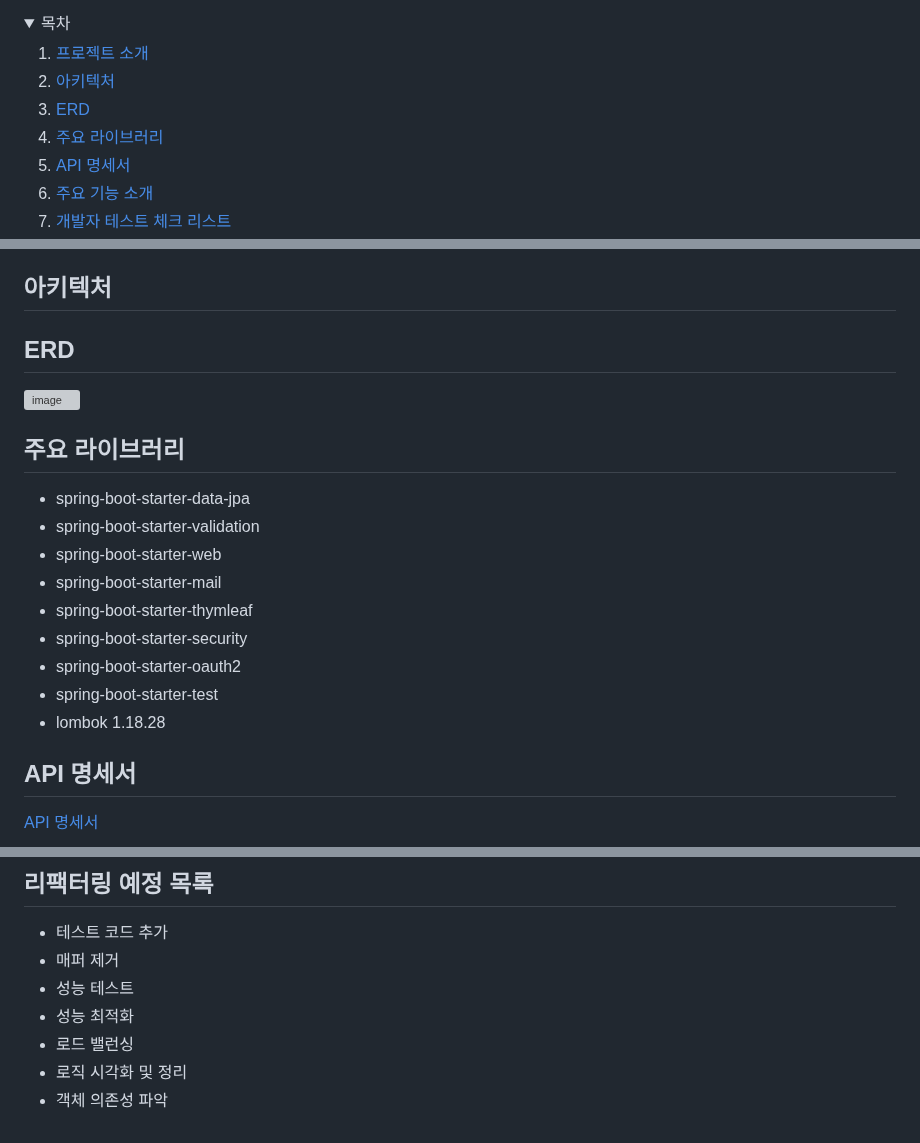
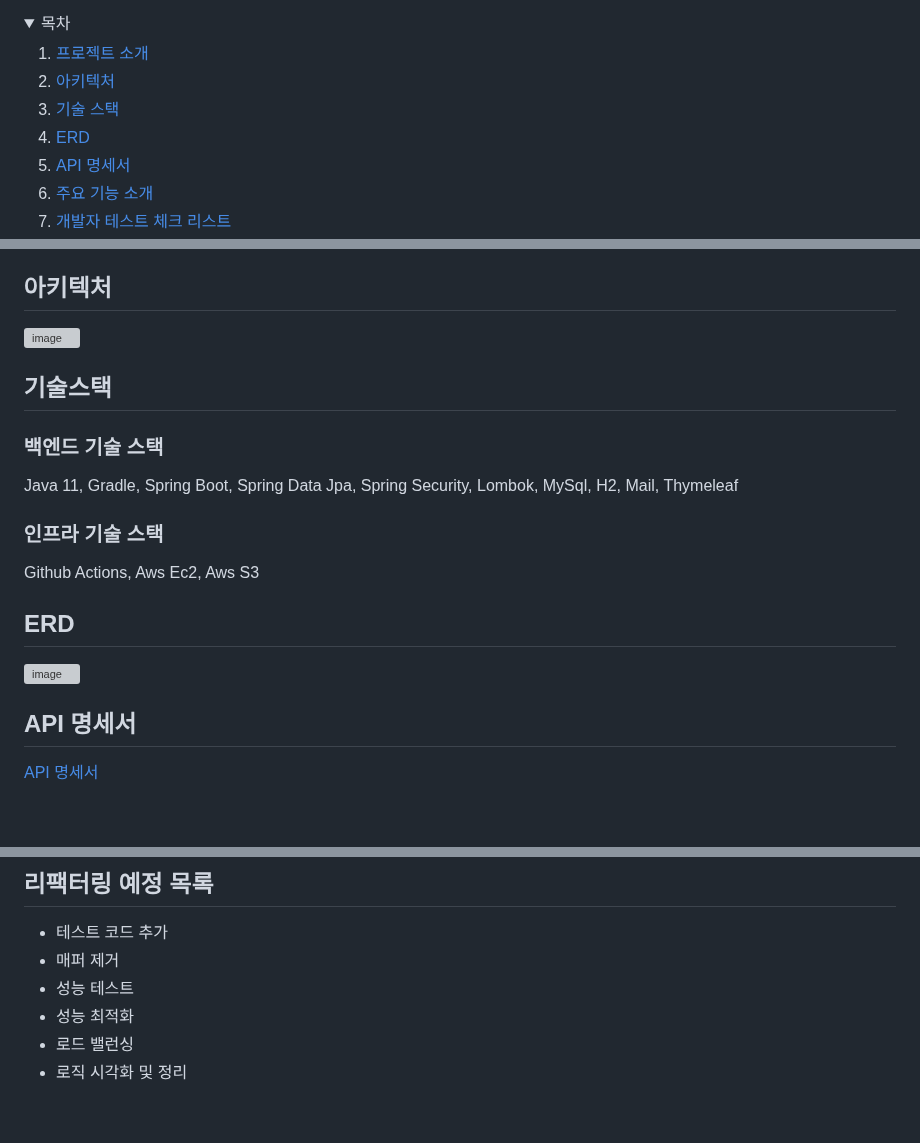
Before and after one commit to tjddnr7760/ShellWe, a Markdown page: README.md, 3 parts joined by grey strips. Drawn GitHub-style; folded sections open; blank space fills up the shorter version; grey boxes are pictures that could not be loaded.

```diff
--- a/README.md
+++ b/README.md
@@ -23,8 +23,10 @@
     <li>
       <a href="#아키텍처">아키텍처</a>
     </li>
+    <li>
+      <a href="#기술스택">기술 스택</a>
+    </li>
     <li><a href="#erd">ERD</a></li>
-    <li><a href="#주요-라이브러리">주요 라이브러리</a></li>
     <li><a href="#api-명세서">API 명세서</a></li>
     <li><a href="#주요-기능-소개">주요 기능 소개</a></li>
     <li><a href="#개발자-테스트-체크-리스트">개발자 테스트 체크 리스트</a></li>
@@ -52,20 +54,16 @@
 * ERD 설계
 
 ## 아키텍처
+![image](https://github.com/tjddnr7760/stackoverflow_clone/assets/42529087/fa653ce0-213f-4a68-b733-9dd4e48e1ed1)
+
+## 기술스택
+### 백엔드 기술 스택
+Java 11,  Gradle,  Spring Boot,  Spring Data Jpa,  Spring Security,  Lombok,  MySql,  H2,  Mail,  Thymeleaf
+### 인프라 기술 스택
+Github Actions,  Aws Ec2,  Aws S3
 
 ## ERD
 ![image](https://github.com/tjddnr7760/stackoverflow_clone/assets/42529087/79bd0172-576d-4cae-a167-19d9cc2ffef3)
-
-## 주요 라이브러리
-* spring-boot-starter-data-jpa
-* spring-boot-starter-validation
-* spring-boot-starter-web
-* spring-boot-starter-mail
-* spring-boot-starter-thymleaf
-* spring-boot-starter-security
-* spring-boot-starter-oauth2
-* spring-boot-starter-test
-* lombok 1.18.28
 
 ## API 명세서
 <a href="https://www.notion.so/codestates/API-02205943da8648c98ea5c27f463405ef">
@@ -94,4 +92,3 @@
 * 성능 최적화
 * 로드 밸런싱
 * 로직 시각화 및 정리
-* 객체 의존성 파악
```
